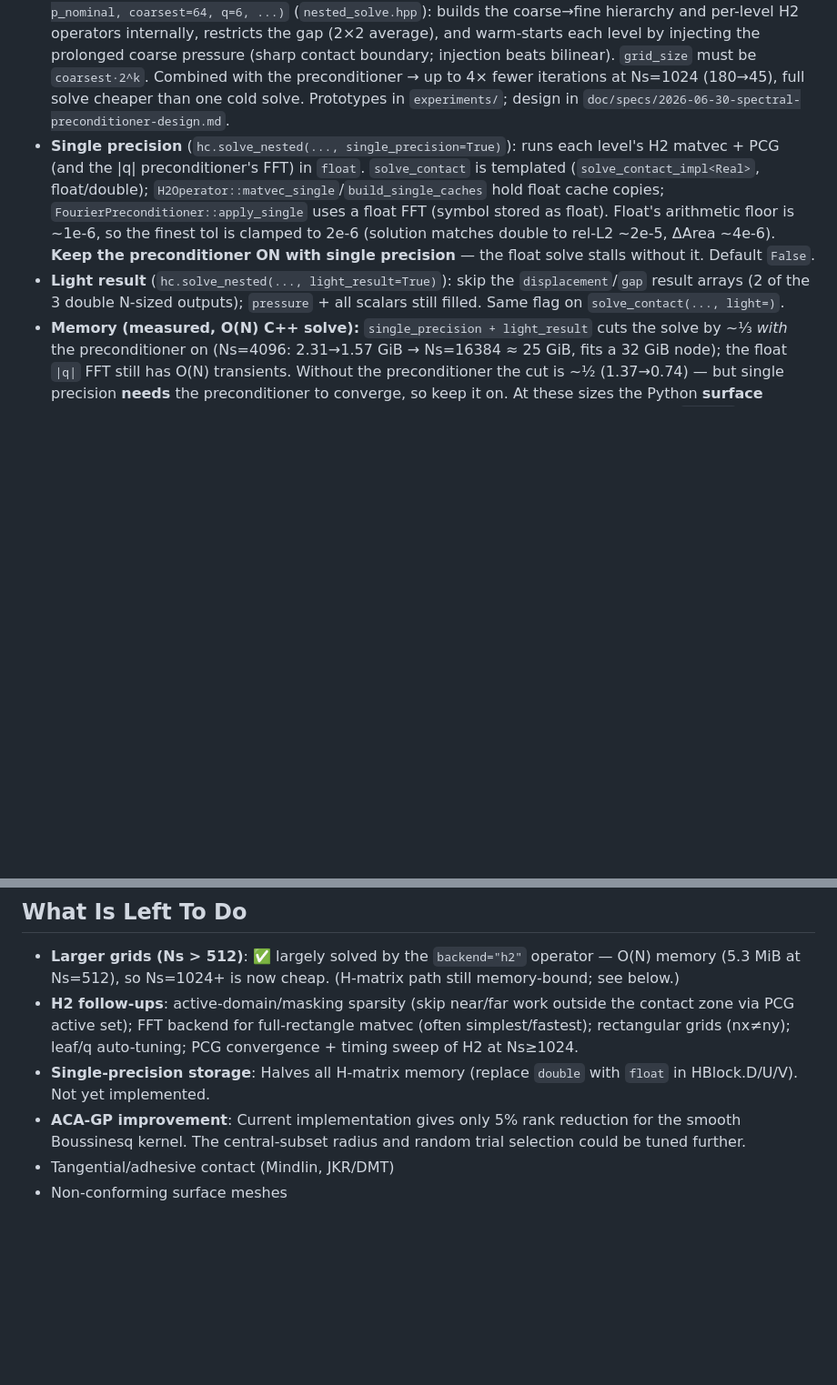
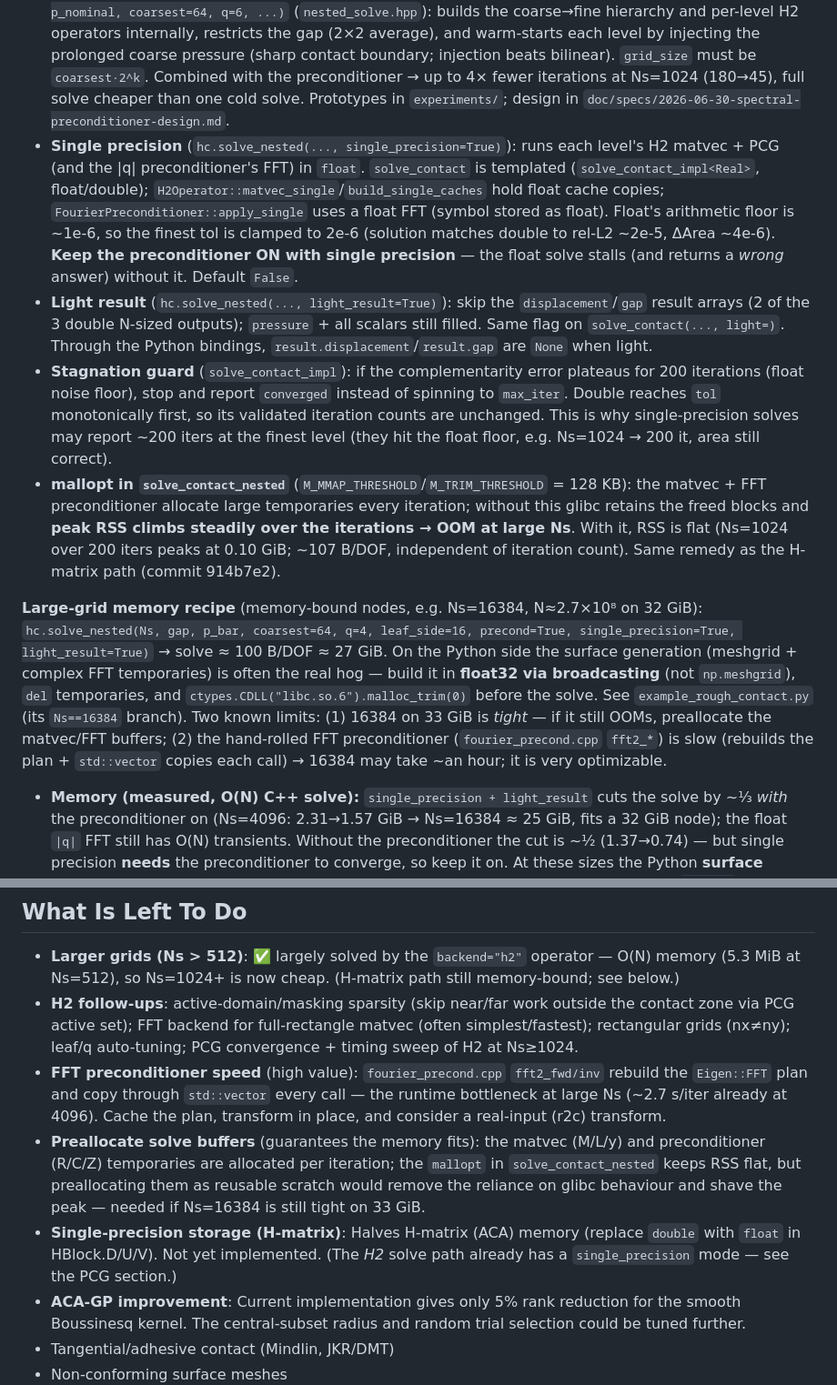
Before and after one commit to cofebem/Hcontact, a Markdown page: CLAUDE.md, 2 parts joined by grey strips. Shown at 91% size. Drawn GitHub-style; blank space fills up the shorter version.

Commit message:
docs: document single-precision/light/stagnation-guard/mallopt + large-grid memory recipe
Co-Authored-By: Claude Opus 4.8 <noreply@anthropic.com>

```diff
--- a/CLAUDE.md
+++ b/CLAUDE.md
@@ -187,8 +187,12 @@ Default β formula: **Polak-Ribière+** (`use_pr=true`); Fletcher-Reeves availab
 - **Spectral preconditioner** (`precond="fourier"`, `fourier_precond.hpp`): `M⁻¹` with symbol `∝|q|` (inverse of `Ŝ∝1/|q|`) applied by FFT to the contact-masked residual, mean-zeroed, DC zeroed. Only the CG direction/β change (M-inner product); exact line search untouched; `precond="none"` reproduces the original solver bit-for-bit. ~1.7–2.9× fewer iterations (more at larger Ns).
 - **Warm start** (`p_init=`): start PCG from a given pressure (renormalised to the load).
 - **Nested-grid (cascadic/FMG) continuation** — single C++ entry point `hc.solve_nested(grid_size, gap, p_nominal, coarsest=64, q=6, ...)` (`nested_solve.hpp`): builds the coarse→fine hierarchy and per-level H2 operators internally, restricts the gap (2×2 average), and warm-starts each level by injecting the prolonged coarse pressure (sharp contact boundary; injection beats bilinear). `grid_size` must be `coarsest·2^k`. Combined with the preconditioner → up to 4× fewer iterations at Ns=1024 (180→45), full solve cheaper than one cold solve. Prototypes in `experiments/`; design in `doc/specs/2026-06-30-spectral-preconditioner-design.md`.
-- **Single precision** (`hc.solve_nested(..., single_precision=True)`): runs each level's H2 matvec + PCG (and the |q| preconditioner's FFT) in `float`. `solve_contact` is templated (`solve_contact_impl<Real>`, float/double); `H2Operator::matvec_single`/`build_single_caches` hold float cache copies; `FourierPreconditioner::apply_single` uses a float FFT (symbol stored as float). Float's arithmetic floor is ~1e-6, so the finest tol is clamped to 2e-6 (solution matches double to rel-L2 ~2e-5, ΔArea ~4e-6). **Keep the preconditioner ON with single precision** — the float solve stalls without it. Default `False`.
-- **Light result** (`hc.solve_nested(..., light_result=True)`): skip the `displacement`/`gap` result arrays (2 of the 3 double N-sized outputs); `pressure` + all scalars still filled. Same flag on `solve_contact(..., light=)`.
+- **Single precision** (`hc.solve_nested(..., single_precision=True)`): runs each level's H2 matvec + PCG (and the |q| preconditioner's FFT) in `float`. `solve_contact` is templated (`solve_contact_impl<Real>`, float/double); `H2Operator::matvec_single`/`build_single_caches` hold float cache copies; `FourierPreconditioner::apply_single` uses a float FFT (symbol stored as float). Float's arithmetic floor is ~1e-6, so the finest tol is clamped to 2e-6 (solution matches double to rel-L2 ~2e-5, ΔArea ~4e-6). **Keep the preconditioner ON with single precision** — the float solve stalls (and returns a *wrong* answer) without it. Default `False`.
+- **Light result** (`hc.solve_nested(..., light_result=True)`): skip the `displacement`/`gap` result arrays (2 of the 3 double N-sized outputs); `pressure` + all scalars still filled. Same flag on `solve_contact(..., light=)`. Through the Python bindings, `result.displacement`/`result.gap` are `None` when light.
+- **Stagnation guard** (`solve_contact_impl`): if the complementarity error plateaus for 200 iterations (float noise floor), stop and report `converged` instead of spinning to `max_iter`. Double reaches `tol` monotonically first, so its validated iteration counts are unchanged. This is why single-precision solves may report ~200 iters at the finest level (they hit the float floor, e.g. Ns=1024 → 200 it, area still correct).
+- **mallopt in `solve_contact_nested`** (`M_MMAP_THRESHOLD`/`M_TRIM_THRESHOLD` = 128 KB): the matvec + FFT preconditioner allocate large temporaries every iteration; without this glibc retains the freed blocks and **peak RSS climbs steadily over the iterations → OOM at large Ns**. With it, RSS is flat (Ns=1024 over 200 iters peaks at 0.10 GiB; ~107 B/DOF, independent of iteration count). Same remedy as the H-matrix path (commit 914b7e2).
+
+**Large-grid memory recipe** (memory-bound nodes, e.g. Ns=16384, N≈2.7×10⁸ on 32 GiB): `hc.solve_nested(Ns, gap, p_bar, coarsest=64, q=4, leaf_side=16, precond=True, single_precision=True, light_result=True)` → solve ≈ 100 B/DOF ≈ 27 GiB. On the Python side the surface generation (meshgrid + complex FFT temporaries) is often the real hog — build it in **float32 via broadcasting** (not `np.meshgrid`), `del` temporaries, and `ctypes.CDLL("libc.so.6").malloc_trim(0)` before the solve. See `example_rough_contact.py` (its `Ns==16384` branch). Two known limits: (1) 16384 on 33 GiB is *tight* — if it still OOMs, preallocate the matvec/FFT buffers; (2) the hand-rolled FFT preconditioner (`fourier_precond.cpp` `fft2_*`) is slow (rebuilds the plan + `std::vector` copies each call) → 16384 may take ~an hour; it is very optimizable.
 - **Memory (measured, O(N) C++ solve):** `single_precision + light_result` cuts the solve by ~⅓ *with* the preconditioner on (Ns=4096: 2.31→1.57 GiB → Ns=16384 ≈ 25 GiB, fits a 32 GiB node); the float `|q|` FFT still has O(N) transients. Without the preconditioner the cut is ~½ (1.37→0.74) — but single precision **needs** the preconditioner to converge, so keep it on. At these sizes the Python **surface generation** (meshgrid + complex FFT temporaries) is often the real hog — build it in `float32` via broadcasting and free temporaries (see `example_rough_contact.py`).
 
 Key step: **overlap correction** `p_i -= τ·g_i` for nodes where p=0 and gap<0.
@@ -350,7 +354,9 @@ print(res.contact_area)                                   # Ac/A  (also contact.
 
 - **Larger grids (Ns > 512)**: ✅ largely solved by the `backend="h2"` operator — O(N) memory (5.3 MiB at Ns=512), so Ns=1024+ is now cheap. (H-matrix path still memory-bound; see below.)
 - **H2 follow-ups**: active-domain/masking sparsity (skip near/far work outside the contact zone via PCG active set); FFT backend for full-rectangle matvec (often simplest/fastest); rectangular grids (nx≠ny); leaf/q auto-tuning; PCG convergence + timing sweep of H2 at Ns≥1024.
-- **Single-precision storage**: Halves all H-matrix memory (replace `double` with `float` in HBlock.D/U/V). Not yet implemented.
+- **FFT preconditioner speed** (high value): `fourier_precond.cpp` `fft2_fwd/inv` rebuild the `Eigen::FFT` plan and copy through `std::vector` every call — the runtime bottleneck at large Ns (~2.7 s/iter already at 4096). Cache the plan, transform in place, and consider a real-input (r2c) transform.
+- **Preallocate solve buffers** (guarantees the memory fits): the matvec (M/L/y) and preconditioner (R/C/Z) temporaries are allocated per iteration; the `mallopt` in `solve_contact_nested` keeps RSS flat, but preallocating them as reusable scratch would remove the reliance on glibc behaviour and shave the peak — needed if Ns=16384 is still tight on 33 GiB.
+- **Single-precision storage (H-matrix)**: Halves H-matrix (ACA) memory (replace `double` with `float` in HBlock.D/U/V). Not yet implemented. (The *H2* solve path already has a `single_precision` mode — see the PCG section.)
 - **ACA-GP improvement**: Current implementation gives only 5% rank reduction for the smooth Boussinesq kernel. The central-subset radius and random trial selection could be tuned further.
 - Tangential/adhesive contact (Mindlin, JKR/DMT)
 - Non-conforming surface meshes
```
